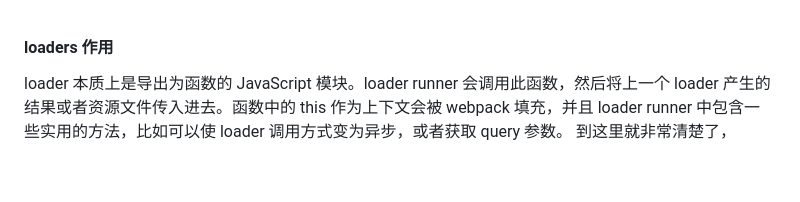
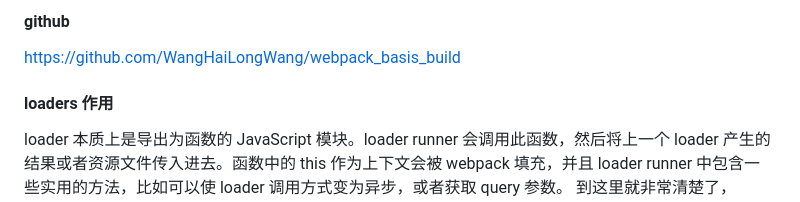
Before and after one commit to WangHaiLongWang/webpack_bais_build, a Markdown page: src/loaders/build_loaders.md, the part around the change. GitHub-like rendering; blank space fills up the shorter version.

```diff
--- a/src/loaders/build_loaders.md
+++ b/src/loaders/build_loaders.md
@@ -1,3 +1,6 @@
+#### github
+https://github.com/WangHaiLongWang/webpack_basis_build
+
 #### loaders 作用
 
 loader 本质上是导出为函数的 JavaScript 模块。loader runner 会调用此函数，然后将上一个 loader 产生的结果或者资源文件传入进去。函数中的 this 作为上下文会被 webpack 填充，并且 loader runner 中包含一些实用的方法，比如可以使 loader 调用方式变为异步，或者获取 query 参数。
```
Also changed, not shown: src/plugins/webpack_plugins.md (+117 -0 lines).
